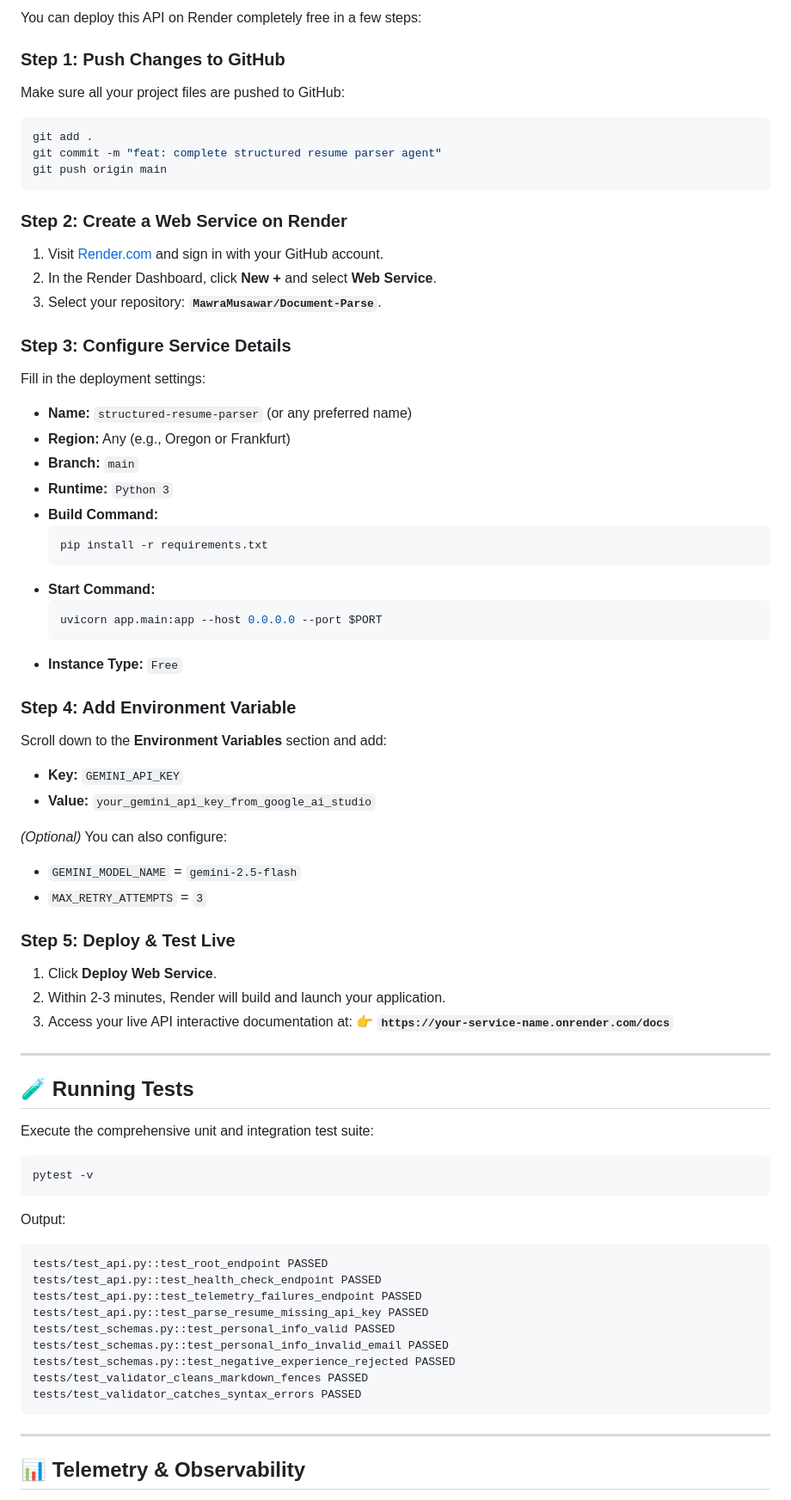
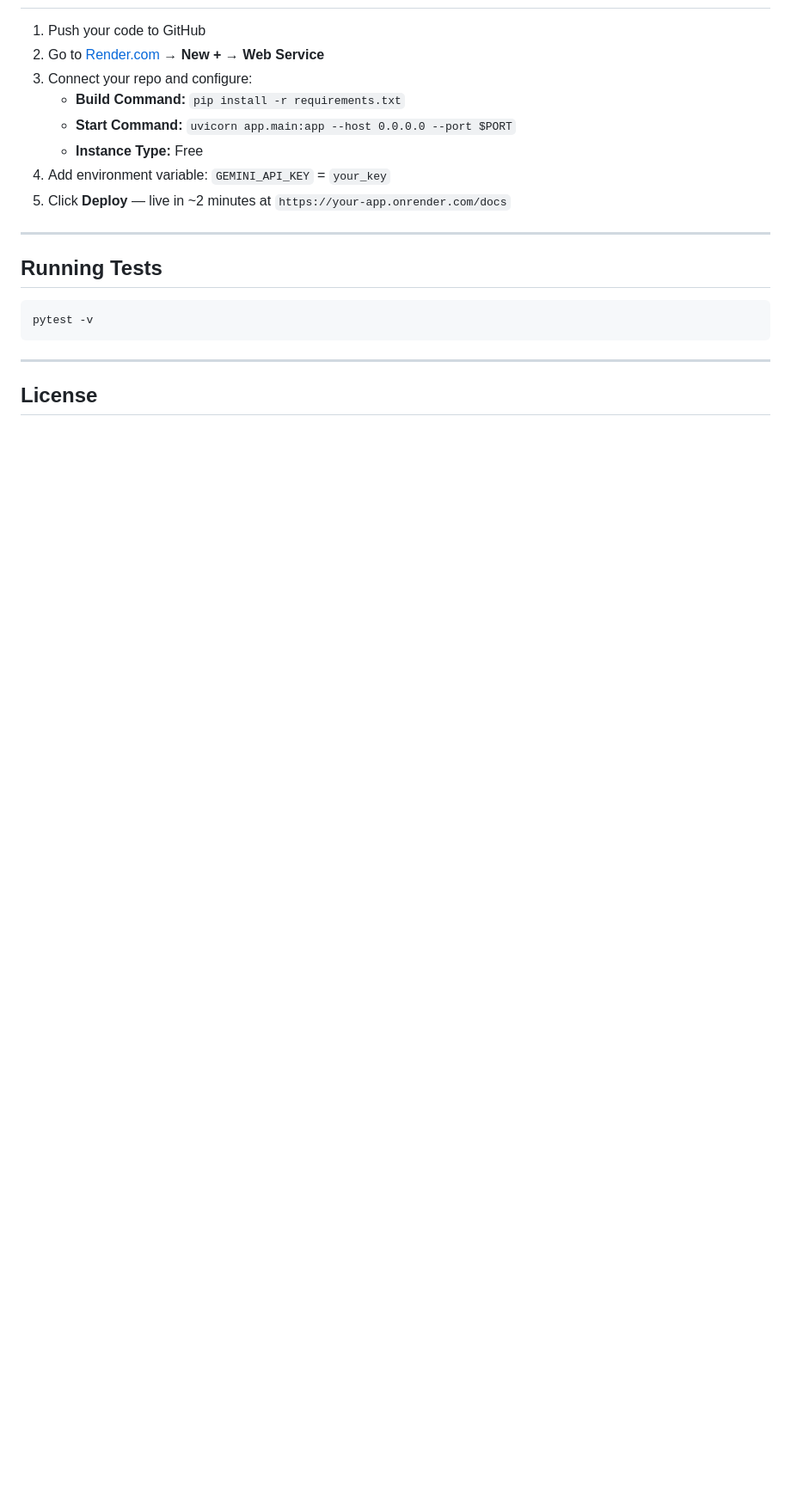
Before and after one commit to MawraMusawar/Document-Parse, a Markdown page: README.md, the part around one of its changes. Shown at 86% size. Rendered like a GitHub page; blank space fills up the shorter version.

````diff
--- a/README.md
+++ b/README.md
@@ -232,73 +164,22 @@ uvicorn app.main:app --host 0.0.0.0 --port 8000 --reload
 
-You can deploy this API on Render completely free in a few steps:
-
-### Step 1: Push Changes to GitHub
-Make sure all your project files are pushed to GitHub:
-```bash
-git add .
-git commit -m "feat: complete structured resume parser agent"
-git push origin main
-```
-
-### Step 2: Create a Web Service on Render
-1. Visit [Render.com](https://render.com) and sign in with your GitHub account.
-2. In the Render Dashboard, click **New +** and select **Web Service**.
-3. Select your repository: **`MawraMusawar/Document-Parse`**.
-
-### Step 3: Configure Service Details
-Fill in the deployment settings:
-- **Name:** `structured-resume-parser` (or any preferred name)
-- **Region:** Any (e.g., Oregon or Frankfurt)
-- **Branch:** `main`
-- **Runtime:** `Python 3`
-- **Build Command:**
-  ```bash
-  pip install -r requirements.txt
-  ```
-- **Start Command:**
-  ```bash
-  uvicorn app.main:app --host 0.0.0.0 --port $PORT
-  ```
-- **Instance Type:** `Free`
-
-### Step 4: Add Environment Variable
-Scroll down to the **Environment Variables** section and add:
-- **Key:** `GEMINI_API_KEY`
-- **Value:** `your_gemini_api_key_from_google_ai_studio`
-
-*(Optional)* You can also configure:
-- `GEMINI_MODEL_NAME` = `gemini-2.5-flash`
-- `MAX_RETRY_ATTEMPTS` = `3`
-
-### Step 5: Deploy & Test Live
-1. Click **Deploy Web Service**.
-2. Within 2-3 minutes, Render will build and launch your application.
-3. Access your live API interactive documentation at:
-   👉 **`https://your-service-name.onrender.com/docs`**
+1. Push your code to GitHub
+2. Go to [Render.com](https://render.com) → **New +** → **Web Service**
+3. Connect your repo and configure:
+   - **Build Command:** `pip install -r requirements.txt`
+   - **Start Command:** `uvicorn app.main:app --host 0.0.0.0 --port $PORT`
+   - **Instance Type:** Free
+4. Add environment variable: `GEMINI_API_KEY` = `your_key`
+5. Click **Deploy** — live in ~2 minutes at `https://your-app.onrender.com/docs`
 
 ---
 
-## 🧪 Running Tests
+## Running Tests
 
-Execute the comprehensive unit and integration test suite:
 ```bash
 pytest -v
 ```
 
-Output:
-```text
-tests/test_api.py::test_root_endpoint PASSED
-tests/test_api.py::test_health_check_endpoint PASSED
-tests/test_api.py::test_telemetry_failures_endpoint PASSED
-tests/test_api.py::test_parse_resume_missing_api_key PASSED
-tests/test_schemas.py::test_personal_info_valid PASSED
-tests/test_schemas.py::test_personal_info_invalid_email PASSED
-tests/test_schemas.py::test_negative_experience_rejected PASSED
-tests/test_validator_cleans_markdown_fences PASSED
-tests/test_validator_catches_syntax_errors PASSED
-```
-
 ---
 
-## 📊 Telemetry & Observability
+## License
 
````
Also changed, not shown: other parts of README.md (+85 -160 lines).
